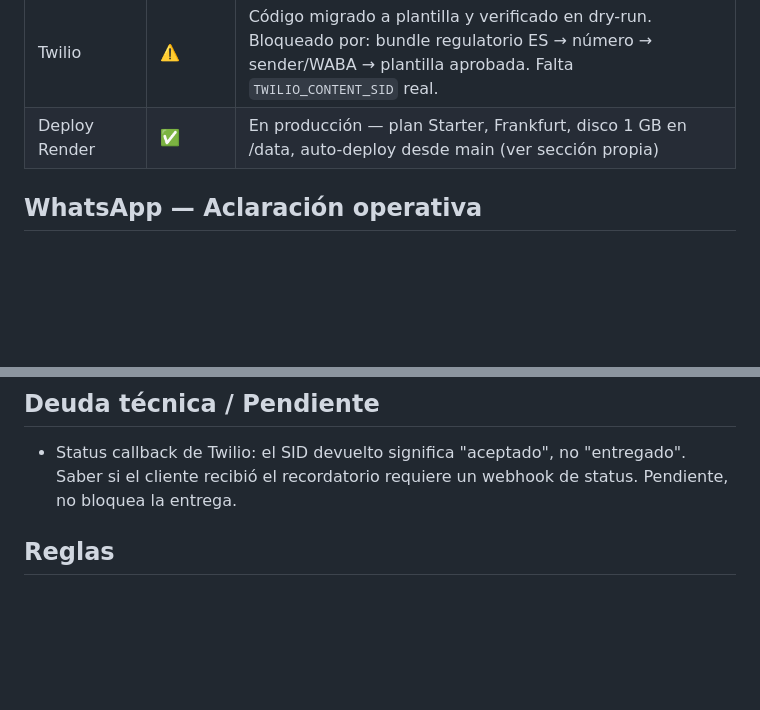
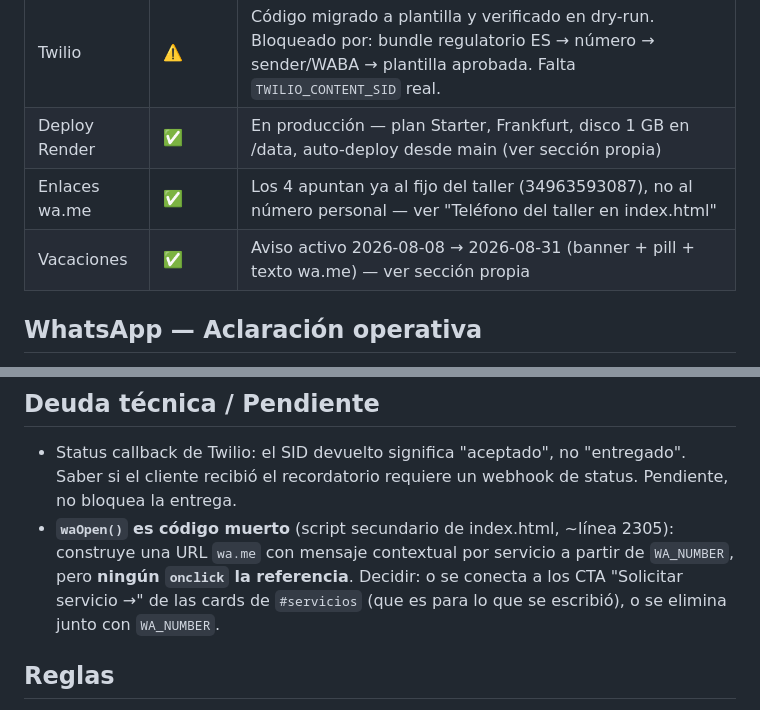
Before and after one commit to salassamu-a11y/Quesada, a Markdown page: CLAUDE.md, 2 parts joined by grey strips. Rendered like a GitHub page; blank space fills up the shorter version.

Commit message:
docs: cierre por vacaciones, telefono del taller y deuda de waOpen

```diff
--- a/CLAUDE.md
+++ b/CLAUDE.md
@@ -225,6 +252,8 @@ Los .env cambian solo al reiniciar el proceso: Ctrl+C y volver a arrancar.
 | config.json   | ❌     | No creado, no referenciado en el código                |
 | Twilio        | ⚠️     | Código migrado a plantilla y verificado en dry-run. Bloqueado por: bundle regulatorio ES → número → sender/WABA → plantilla aprobada. Falta `TWILIO_CONTENT_SID` real. |
 | Deploy Render | ✅     | En producción — plan Starter, Frankfurt, disco 1 GB en /data, auto-deploy desde main (ver sección propia) |
+| Enlaces wa.me | ✅     | Los 4 apuntan ya al fijo del taller (34963593087), no al número personal — ver "Teléfono del taller en index.html" |
+| Vacaciones    | ✅     | Aviso activo 2026-08-08 → 2026-08-31 (banner + pill + texto wa.me) — ver sección propia |
 
 ## WhatsApp — Aclaración operativa
 - El WhatsApp Business actual del taller sigue gestionado manualmente por Vicky (sin cambios).
@@ -232,6 +261,7 @@ Los .env cambian solo al reiniciar el proceso: Ctrl+C y volver a arrancar.
 
 ## Deuda técnica / Pendiente
 - Status callback de Twilio: el SID devuelto significa "aceptado", no "entregado". Saber si el cliente recibió el recordatorio requiere un webhook de status. Pendiente, no bloquea la entrega.
+- **`waOpen()` es código muerto** (script secundario de index.html, ~línea 2305): construye una URL `wa.me` con mensaje contextual por servicio a partir de `WA_NUMBER`, pero **ningún `onclick` la referencia**. Decidir: o se conecta a los CTA "Solicitar servicio →" de las cards de `#servicios` (que es para lo que se escribió), o se elimina junto con `WA_NUMBER`.
 
 ## Reglas
 - Claude Code nunca ejecuta curl ni llamadas reales a Twilio para debuggear
```
Also changed, not shown: other parts of CLAUDE.md (+27 -0 lines).
